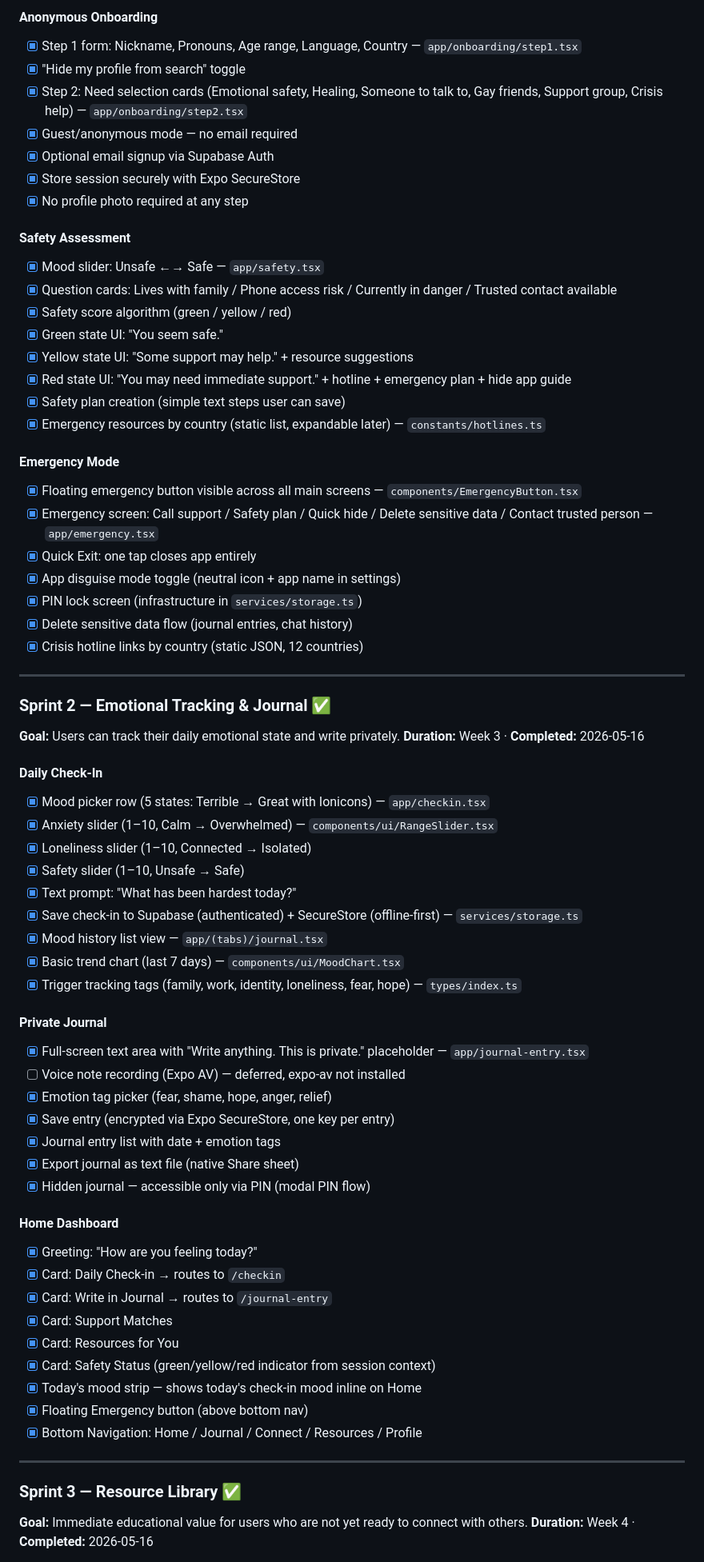
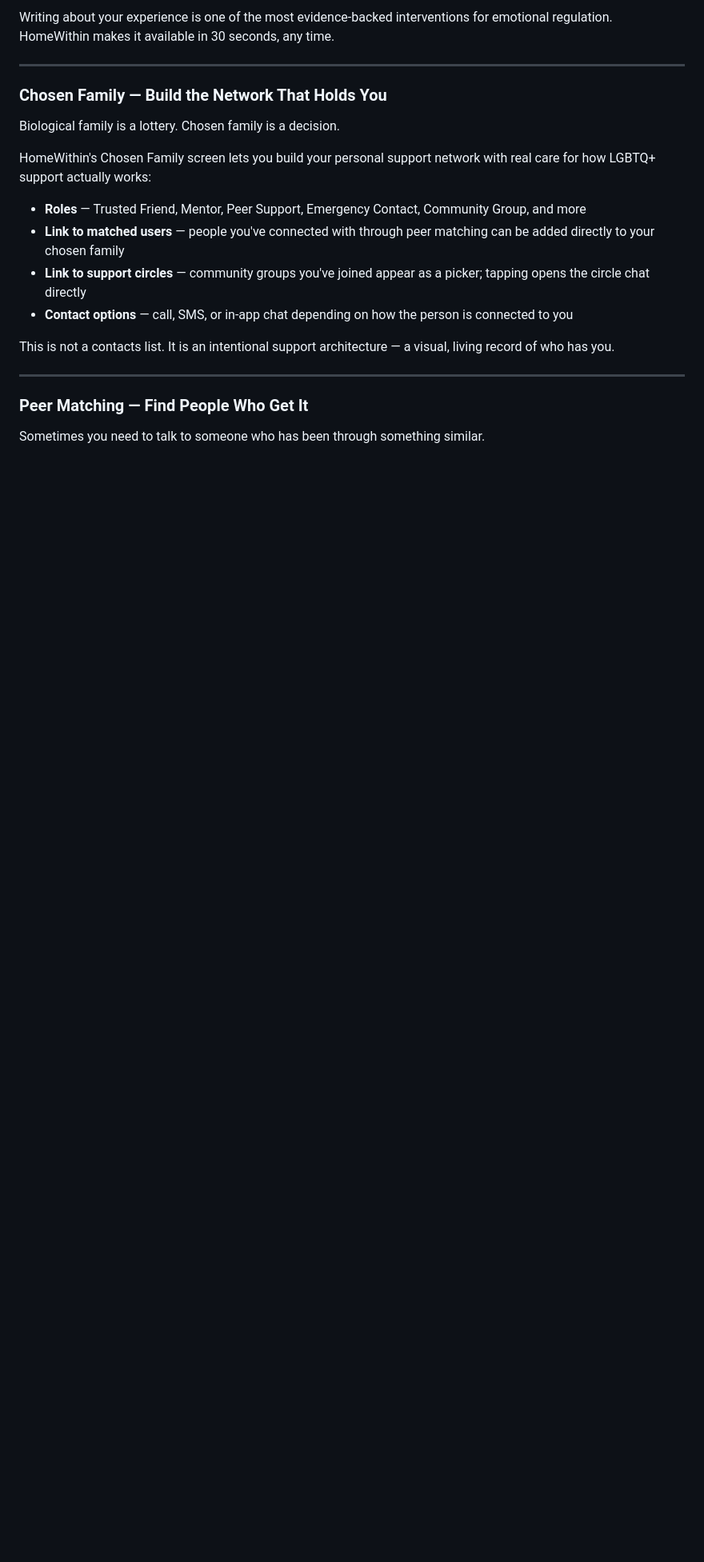
Before and after one commit to LucasEdwa/Homewithin, a Markdown page: README.md, the part around one of its changes. Shown at 80% size. GitHub-like rendering; blank space fills up the shorter version.

```diff
--- a/README.md
+++ b/README.md
@@ -130,79 +120,23 @@ Splash
-#### Anonymous Onboarding
-
-- [x] Step 1 form: Nickname, Pronouns, Age range, Language, Country — `app/onboarding/step1.tsx`
-- [x] "Hide my profile from search" toggle
-- [x] Step 2: Need selection cards (Emotional safety, Healing, Someone to talk to, Gay friends, Support group, Crisis help) — `app/onboarding/step2.tsx`
-- [x] Guest/anonymous mode — no email required
-- [x] Optional email signup via Supabase Auth
-- [x] Store session securely with Expo SecureStore
-- [x] No profile photo required at any step
-
-#### Safety Assessment
-
-- [x] Mood slider: Unsafe ←→ Safe — `app/safety.tsx`
-- [x] Question cards: Lives with family / Phone access risk / Currently in danger / Trusted contact available
-- [x] Safety score algorithm (green / yellow / red)
-- [x] Green state UI: "You seem safe."
-- [x] Yellow state UI: "Some support may help." + resource suggestions
-- [x] Red state UI: "You may need immediate support." + hotline + emergency plan + hide app guide
-- [x] Safety plan creation (simple text steps user can save)
-- [x] Emergency resources by country (static list, expandable later) — `constants/hotlines.ts`
-
-#### Emergency Mode
-
-- [x] Floating emergency button visible across all main screens — `components/EmergencyButton.tsx`
-- [x] Emergency screen: Call support / Safety plan / Quick hide / Delete sensitive data / Contact trusted person — `app/emergency.tsx`
-- [x] Quick Exit: one tap closes app entirely
-- [x] App disguise mode toggle (neutral icon + app name in settings)
-- [x] PIN lock screen (infrastructure in `services/storage.ts`)
-- [x] Delete sensitive data flow (journal entries, chat history)
-- [x] Crisis hotline links by country (static JSON, 12 countries)
+Writing about your experience is one of the most evidence-backed interventions for emotional regulation. HomeWithin makes it available in 30 seconds, any time.
 
 ---
 
-### Sprint 2 — Emotional Tracking & Journal ✅
+### Chosen Family — Build the Network That Holds You
 
-**Goal:** Users can track their daily emotional state and write privately.
-**Duration:** Week 3 · **Completed:** 2026-05-16
+Biological family is a lottery. Chosen family is a decision.
 
-#### Daily Check-In
+HomeWithin's Chosen Family screen lets you build your personal support network with real care for how LGBTQ+ support actually works:
 
-- [x] Mood picker row (5 states: Terrible → Great with Ionicons) — `app/checkin.tsx`
-- [x] Anxiety slider (1–10, Calm → Overwhelmed) — `components/ui/RangeSlider.tsx`
-- [x] Loneliness slider (1–10, Connected → Isolated)
-- [x] Safety slider (1–10, Unsafe → Safe)
-- [x] Text prompt: "What has been hardest today?"
-- [x] Save check-in to Supabase (authenticated) + SecureStore (offline-first) — `services/storage.ts`
-- [x] Mood history list view — `app/(tabs)/journal.tsx`
-- [x] Basic trend chart (last 7 days) — `components/ui/MoodChart.tsx`
-- [x] Trigger tracking tags (family, work, identity, loneliness, fear, hope) — `types/index.ts`
+- **Roles** — Trusted Friend, Mentor, Peer Support, Emergency Contact, Community Group, and more
+- **Link to matched users** — people you've connected with through peer matching can be added directly to your chosen family
+- **Link to support circles** — community groups you've joined appear as a picker; tapping opens the circle chat directly
+- **Contact options** — call, SMS, or in-app chat depending on how the person is connected to you
 
-#### Private Journal
-
-- [x] Full-screen text area with "Write anything. This is private." placeholder — `app/journal-entry.tsx`
-- [ ] Voice note recording (Expo AV) — deferred, expo-av not installed
-- [x] Emotion tag picker (fear, shame, hope, anger, relief)
-- [x] Save entry (encrypted via Expo SecureStore, one key per entry)
-- [x] Journal entry list with date + emotion tags
-- [x] Export journal as text file (native Share sheet)
-- [x] Hidden journal — accessible only via PIN (modal PIN flow)
-
-#### Home Dashboard
-
-- [x] Greeting: "How are you feeling today?"
-- [x] Card: Daily Check-in → routes to `/checkin`
-- [x] Card: Write in Journal → routes to `/journal-entry`
-- [x] Card: Support Matches
-- [x] Card: Resources for You
-- [x] Card: Safety Status (green/yellow/red indicator from session context)
-- [x] Today's mood strip — shows today's check-in mood inline on Home
-- [x] Floating Emergency button (above bottom nav)
-- [x] Bottom Navigation: Home / Journal / Connect / Resources / Profile
+This is not a contacts list. It is an intentional support architecture — a visual, living record of who has you.
 
 ---
 
-### Sprint 3 — Resource Library ✅
+### Peer Matching — Find People Who Get It
 
-**Goal:** Immediate educational value for users who are not yet ready to connect with others.
-**Duration:** Week 4 · **Completed:** 2026-05-16
+Sometimes you need to talk to someone who has been through something similar.
 
```
Also changed, not shown: other parts of README.md (+169 -243 lines).
